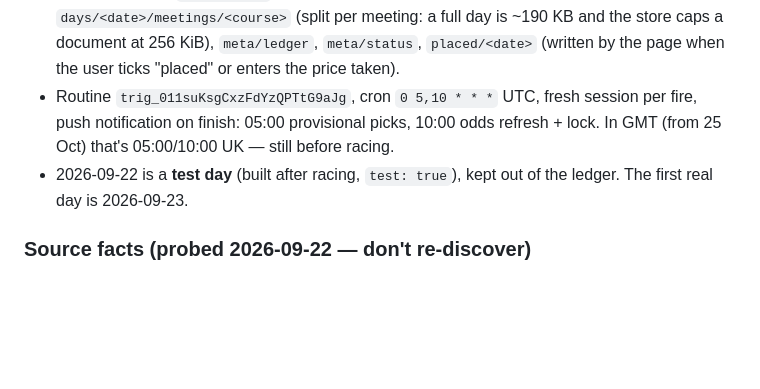
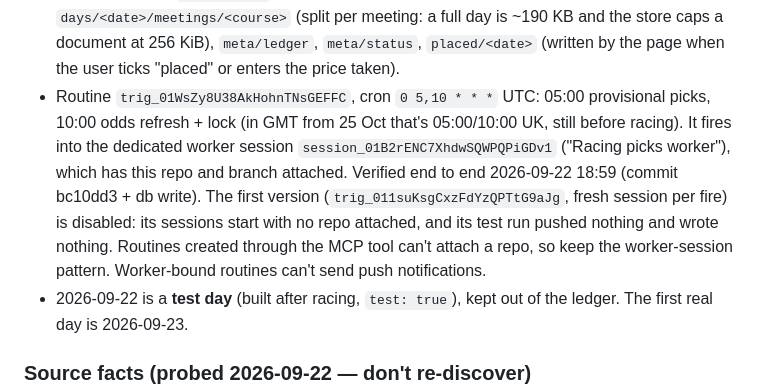
Before and after one commit to luisoliveiraviloria-tech/Betting, a Markdown page: CLAUDE.md, the part around the change. Rendered like a GitHub page; blank space fills up the shorter version.

Commit message:
Record the worker-session routine that replaced the fresh-session one
Co-Authored-By: Claude Opus 5.5 <noreply@anthropic.com>
Claude-Session: https://claude.ai/code/session_01HR8zC8kGLEcMMgAZaswpVe

```diff
--- a/CLAUDE.md
+++ b/CLAUDE.md
@@ -19,9 +19,15 @@ and `quant/README.md` for the architecture.
   `days/<date>/meetings/<course>` (split per meeting: a full day is ~190 KB and the
   store caps a document at 256 KiB), `meta/ledger`, `meta/status`, `placed/<date>`
   (written by the page when the user ticks "placed" or enters the price taken).
-- Routine `trig_011suKsgCxzFdYzQPTtG9aJg`, cron `0 5,10 * * *` UTC, fresh session per
-  fire, push notification on finish: 05:00 provisional picks, 10:00 odds refresh + lock.
-  In GMT (from 25 Oct) that's 05:00/10:00 UK — still before racing.
+- Routine `trig_01WsZy8U38AkHohnTNsGEFFC`, cron `0 5,10 * * *` UTC: 05:00 provisional
+  picks, 10:00 odds refresh + lock (in GMT from 25 Oct that's 05:00/10:00 UK, still
+  before racing). It fires into the dedicated worker session
+  `session_01B2rENC7XhdwSQWPQPiGDv1` ("Racing picks worker"), which has this repo and
+  branch attached. Verified end to end 2026-09-22 18:59 (commit bc10dd3 + db write).
+  The first version (`trig_011suKsgCxzFdYzQPTtG9aJg`, fresh session per fire) is
+  disabled: its sessions start with no repo attached, and its test run pushed nothing
+  and wrote nothing. Routines created through the MCP tool can't attach a repo, so keep
+  the worker-session pattern. Worker-bound routines can't send push notifications.
 - 2026-09-22 is a **test day** (built after racing, `test: true`), kept out of the ledger.
   The first real day is 2026-09-23.
 
```
